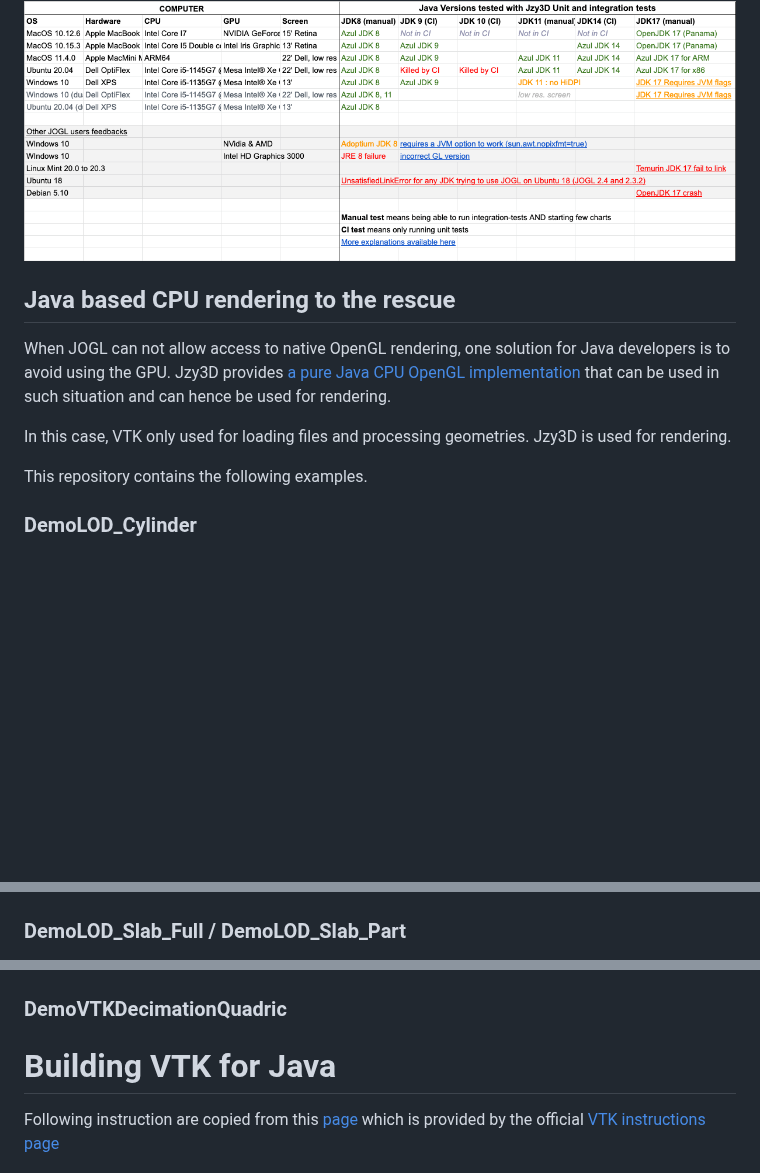
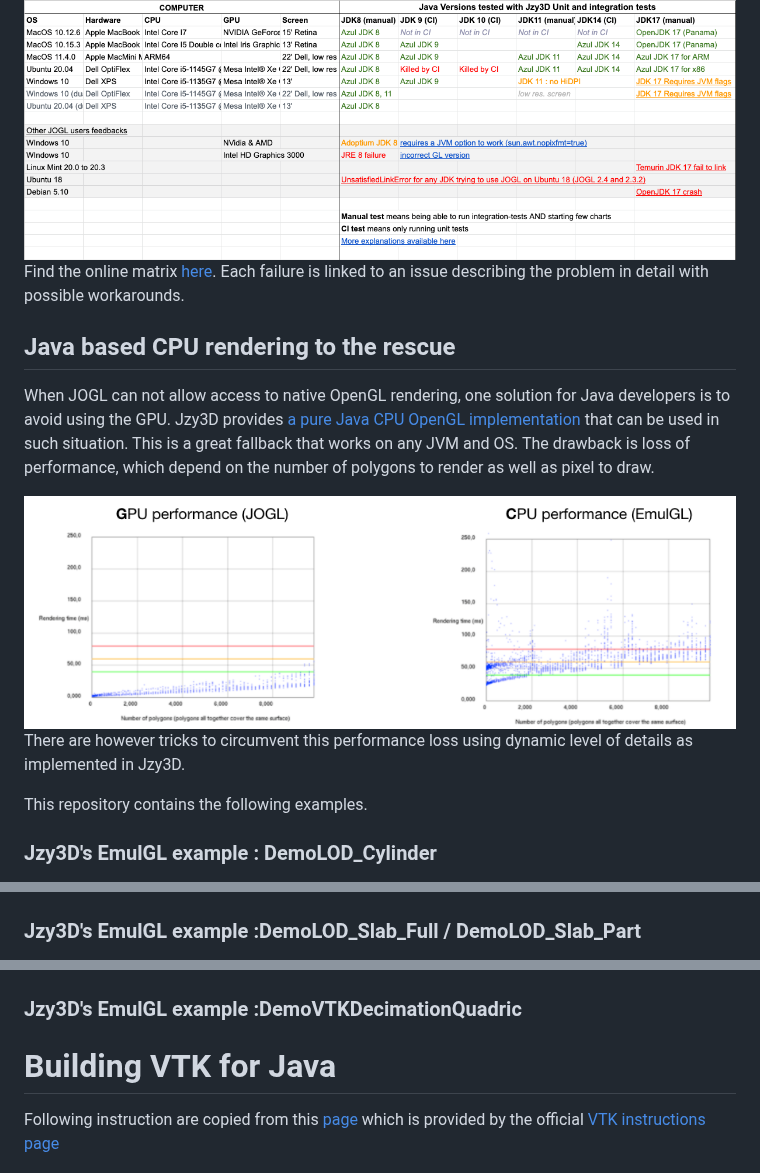
Before and after one commit to jzy3d/vtk-java-wrapper, a Markdown page: README.md, 3 parts joined by grey strips. Drawn GitHub-style; pictures changed too: doc/cpu-vs-gpu.png (added); blank space fills up the shorter version.

Commit message:
more doc

```diff
--- a/README.md
+++ b/README.md
@@ -95,23 +95,27 @@ VTK for Java relies on JOGL. JOGL does a great job but sometime hits compatibili
 
 <img src="doc/compatibility-matrix.png"/>
 
+Find the online matrix [here](https://docs.google.com/spreadsheets/d/1PsHpJnwug40pwLeX1gk33kmGCUOTzVPbEzn8RjmZXIA/edit?usp=sharing). Each failure is linked to an issue describing the problem in detail with possible workarounds.
+
 ## Java based CPU rendering to the rescue
 
-When JOGL can not allow access to native OpenGL rendering, one solution for Java developers is to avoid using the GPU. Jzy3D provides [a pure Java CPU OpenGL implementation](https://github.com/jzy3d/jzy3d-api/tree/master/jzy3d-emul-gl-awt) that can be used in such situation and can hence be used for rendering.
+When JOGL can not allow access to native OpenGL rendering, one solution for Java developers is to avoid using the GPU. Jzy3D provides [a pure Java CPU OpenGL implementation](https://github.com/jzy3d/jzy3d-api/tree/master/jzy3d-emul-gl-awt) that can be used in such situation. This is a great fallback that works on any JVM and OS. The drawback is loss of performance, which depend on the number of polygons to render as well as pixel to draw.
 
-In this case, VTK only used for loading files and processing geometries. Jzy3D is used for rendering.
+<img src="doc/cpu-vs-gpu.png"/>
+
+There are however tricks to circumvent this performance loss using dynamic level of details as implemented in Jzy3D.
 
 This repository contains the following examples.
 
-### DemoLOD_Cylinder
+### Jzy3D's EmulGL example : DemoLOD_Cylinder
 
 <img src="doc/demo-emulgl-cylinder-small.png"/>
 
-### DemoLOD_Slab_Full / DemoLOD_Slab_Part
+### Jzy3D's EmulGL example :DemoLOD_Slab_Full / DemoLOD_Slab_Part
 
 <img src="doc/demo-emulgl-slab-full.png"/>
 
-### DemoVTKDecimationQuadric
+### Jzy3D's EmulGL example :DemoVTKDecimationQuadric
 
 
 
```
